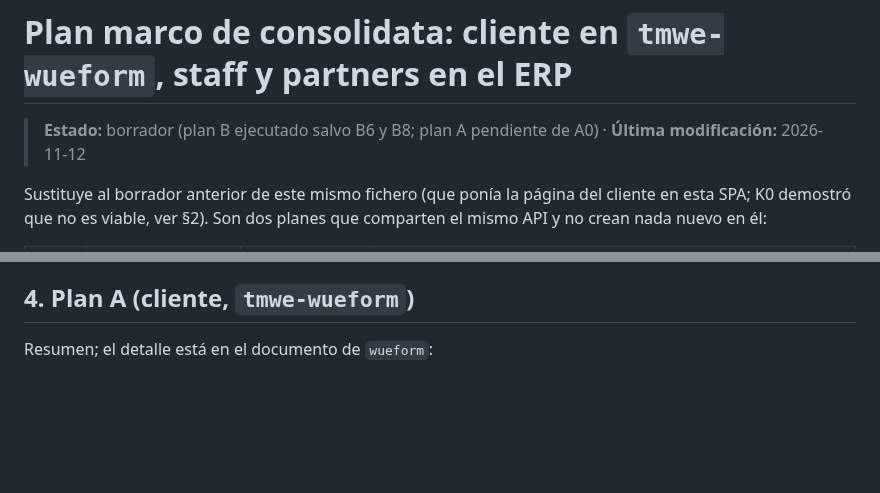
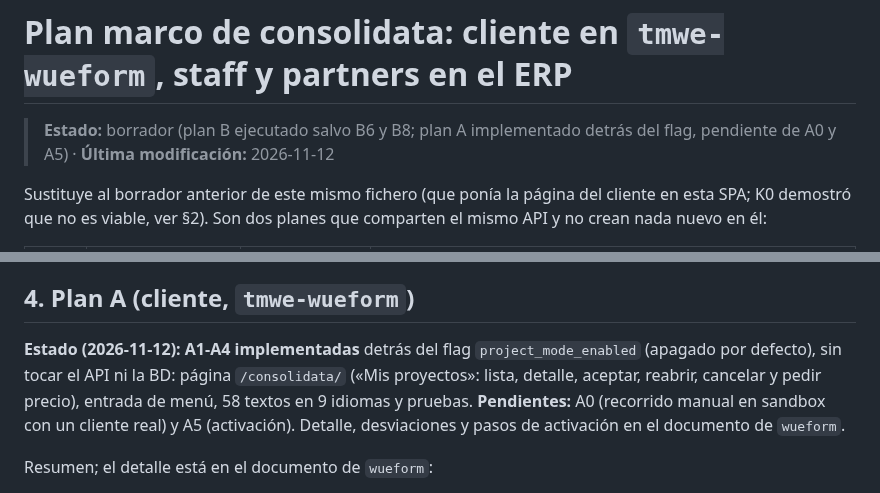
Before and after one commit to josegabrieltmwe/erp_findair, a Markdown page: docs/plan-consolidata-cliente-final.md, 2 parts joined by grey strips. Rendered like a GitHub page; blank space fills up the shorter version.

Commit message:
docs(consolidata): estado del plan A (cliente en wueform)
Co-Authored-By: Claude Sonnet 5.5 <noreply@anthropic.com>

```diff
--- a/docs/plan-consolidata-cliente-final.md
+++ b/docs/plan-consolidata-cliente-final.md
@@ -1,6 +1,6 @@
 # Plan marco de consolidata: cliente en `tmwe-wueform`, staff y partners en el ERP
 
-> **Estado:** borrador (plan B ejecutado salvo B6 y B8; plan A pendiente de A0) · **Última modificación:** 2026-11-12
+> **Estado:** borrador (plan B ejecutado salvo B6 y B8; plan A implementado detrás del flag, pendiente de A0 y A5) · **Última modificación:** 2026-11-12
 
 Sustituye al borrador anterior de este mismo fichero (que ponía la página del cliente en esta SPA; K0 demostró que no es viable, ver §2). Son dos planes que comparten el mismo API y no crean nada nuevo en él:
 
@@ -65,6 +65,8 @@ El cliente **no edita houses** una vez creado el proyecto: el proxy de `wueform`
 
 ## 4. Plan A (cliente, `tmwe-wueform`)
 
+**Estado (2026-11-12): A1-A4 implementadas** detrás del flag `project_mode_enabled` (apagado por defecto), sin tocar el API ni la BD: página `/consolidata/` («Mis proyectos»: lista, detalle, aceptar, reabrir, cancelar y pedir precio), entrada de menú, 58 textos en 9 idiomas y pruebas. **Pendientes:** A0 (recorrido manual en sandbox con un cliente real) y A5 (activación). Detalle, desviaciones y pasos de activación en el documento de `wueform`.
+
 Resumen; el detalle está en el documento de `wueform`:
 
 1. Verificar el modo «Project» contra sandbox con un cliente real (pendiente de su F0.6).
```
